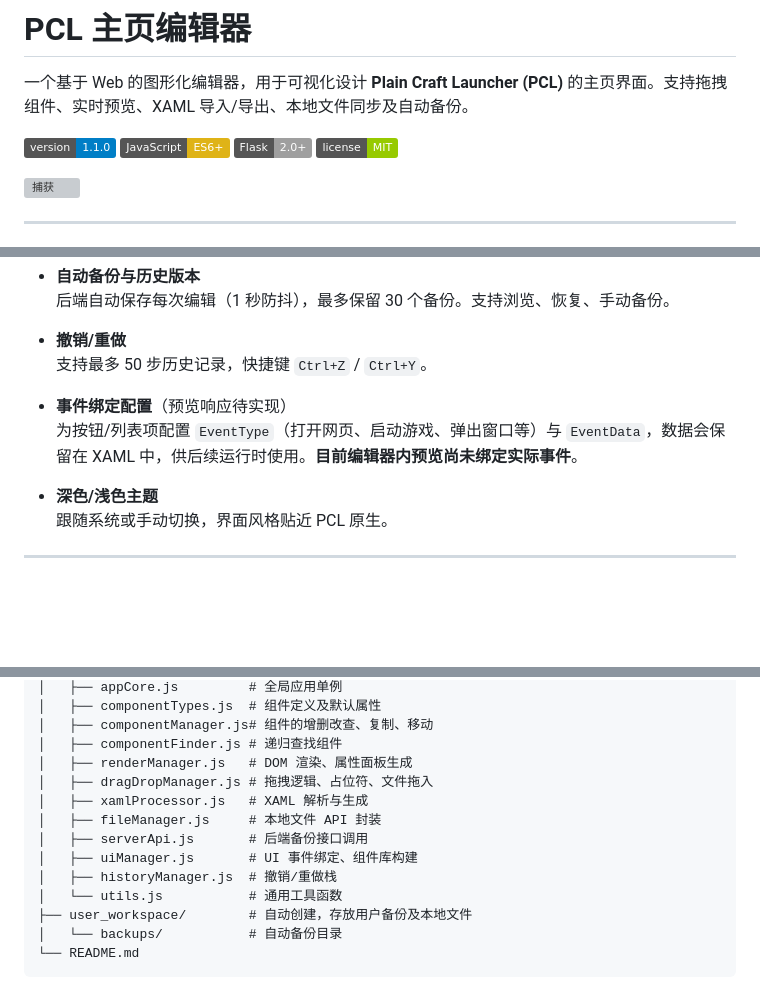
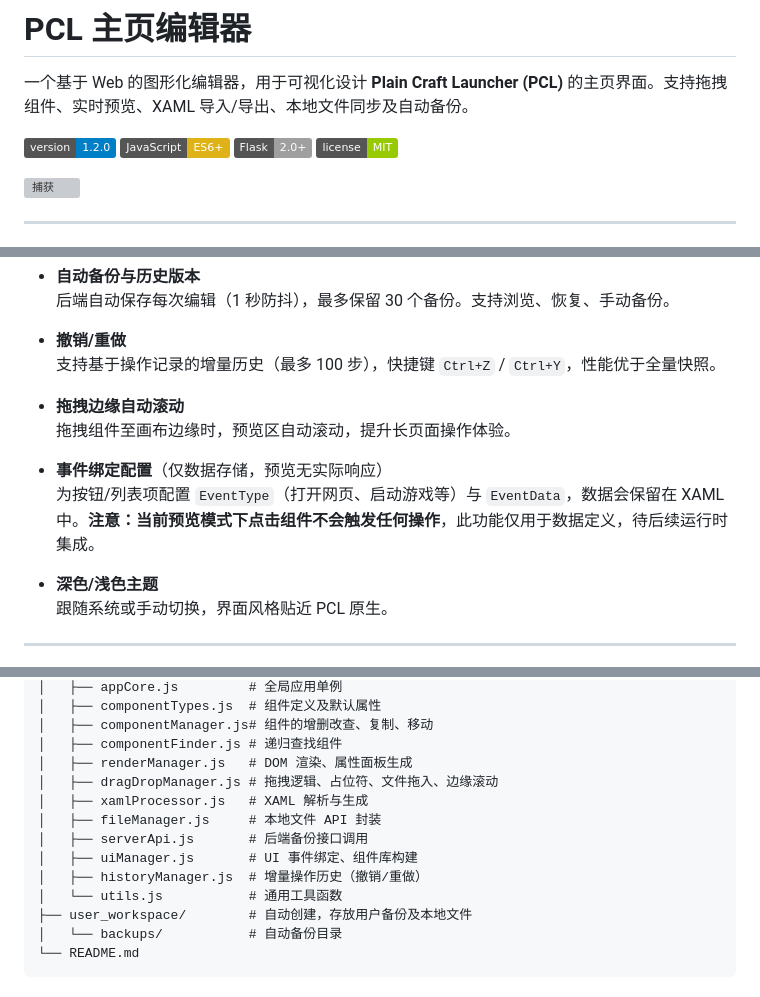
Before and after one commit to Xinyang-Gao/PCL2-Custom-Homepage-Creator, a Markdown page: README.md, 3 parts joined by grey strips. Drawn GitHub-style; badges without logos; blank space fills up the shorter version; grey boxes are pictures that could not be loaded.

```diff
--- a/README.md
+++ b/README.md
@@ -2,7 +2,7 @@
 
 一个基于 Web 的图形化编辑器，用于可视化设计 **Plain Craft Launcher (PCL)** 的主页界面。支持拖拽组件、实时预览、XAML 导入/导出、本地文件同步及自动备份。
 
-![版本](https://img.shields.io/badge/version-1.1.0-blue)
+![版本](https://img.shields.io/badge/version-1.2.0-blue)
 ![语言](https://img.shields.io/badge/JavaScript-ES6+-yellow)
 ![后端](https://img.shields.io/badge/Flask-2.0+-lightgrey)
 ![许可](https://img.shields.io/badge/license-MIT-green)
@@ -33,10 +33,13 @@
   后端自动保存每次编辑（1 秒防抖），最多保留 30 个备份。支持浏览、恢复、手动备份。
 
 - **撤销/重做**
-  支持最多 50 步历史记录，快捷键 `Ctrl+Z` / `Ctrl+Y`。
+  支持基于操作记录的增量历史（最多 100 步），快捷键 `Ctrl+Z` / `Ctrl+Y`，性能优于全量快照。
 
-- **事件绑定配置**（预览响应待实现）
-  为按钮/列表项配置 `EventType`（打开网页、启动游戏、弹出窗口等）与 `EventData`，数据会保留在 XAML 中，供后续运行时使用。**目前编辑器内预览尚未绑定实际事件**。
+- **拖拽边缘自动滚动**
+  拖拽组件至画布边缘时，预览区自动滚动，提升长页面操作体验。
+
+- **事件绑定配置**（仅数据存储，预览无实际响应）
+  为按钮/列表项配置 `EventType`（打开网页、启动游戏等）与 `EventData`，数据会保留在 XAML 中。**注意：当前预览模式下点击组件不会触发任何操作**，此功能仅用于数据定义，待后续运行时集成。
 
 - **深色/浅色主题**
   跟随系统或手动切换，界面风格贴近 PCL 原生。
@@ -120,12 +123,12 @@ python app.py
 │   ├── componentManager.js# 组件的增删改查、复制、移动
 │   ├── componentFinder.js # 递归查找组件
 │   ├── renderManager.js   # DOM 渲染、属性面板生成
-│   ├── dragDropManager.js # 拖拽逻辑、占位符、文件拖入
+│   ├── dragDropManager.js # 拖拽逻辑、占位符、文件拖入、边缘滚动
 │   ├── xamlProcessor.js   # XAML 解析与生成
 │   ├── fileManager.js     # 本地文件 API 封装
 │   ├── serverApi.js       # 后端备份接口调用
 │   ├── uiManager.js       # UI 事件绑定、组件库构建
-│   ├── historyManager.js  # 撤销/重做栈
+│   ├── historyManager.js  # 增量操作历史（撤销/重做）
 │   └── utils.js           # 通用工具函数
 ├── user_workspace/        # 自动创建，存放用户备份及本地文件
 │   └── backups/           # 自动备份目录
```
Also changed, not shown: other parts of README.md (+1 -1 lines), TODOLIST.md (+40 -26 lines).
